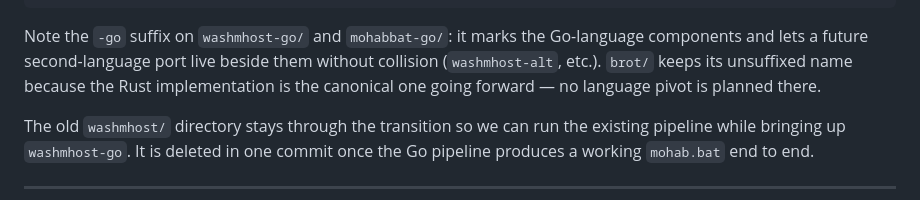
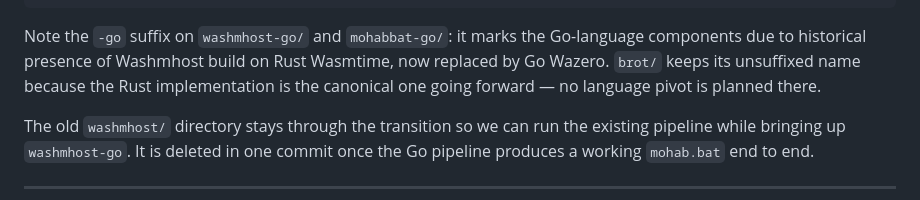
Before and after one commit to mavity/rusticated, a Markdown page: MOHABBAT-GO.md, the part around the change. GitHub-like rendering.

Commit message:
Correction to the MOHABBAT-GO.md now.

````diff
--- a/MOHABBAT-GO.md
+++ b/MOHABBAT-GO.md
@@ -792,8 +792,7 @@ rusticated-treego/
 ```
 
 Note the `-go` suffix on `washmhost-go/` and `mohabbat-go/`: it marks
-the Go-language components and lets a future second-language port live
-beside them without collision (`washmhost-alt`, etc.). `brot/` keeps
+the Go-language components due to historical presence of Washmhost build on Rust Wasmtime, now replaced by Go Wazero. `brot/` keeps
 its unsuffixed name because the Rust implementation is the canonical
 one going forward — no language pivot is planned there.
 
````
